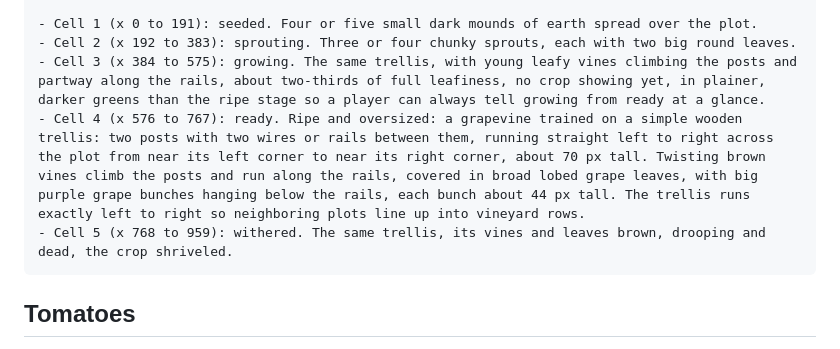
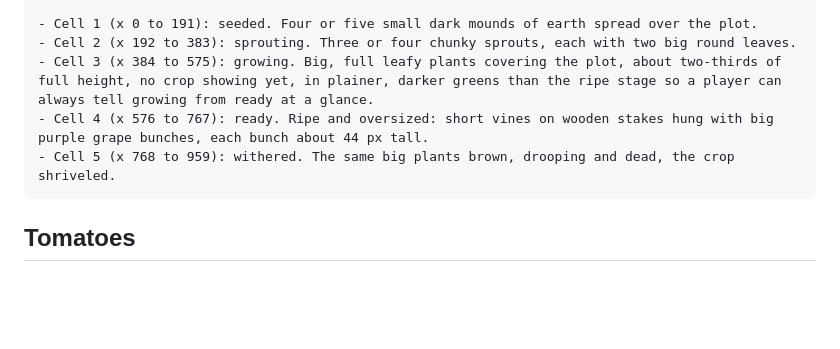
Before and after one commit to johnsonAFJ/Back40, a Markdown page: prompts/crops.md, the part around the change. GitHub-like rendering; blank space fills up the shorter version.

Commit message:
Undo the trellis in the grapes prompt
Grapes will grow on a trellis the game draws as its own thing, so the
grape art shouldn't draw one too. The prompt goes back to the current
grapes until the trellis is in.

Co-Authored-By: Claude Opus 5.5 <noreply@anthropic.com>

````diff
--- a/prompts/crops.md
+++ b/prompts/crops.md
@@ -598,9 +598,9 @@ In each cell, the farm plot is a diamond at the bottom center of the cell: top c
 
 - Cell 1 (x 0 to 191): seeded. Four or five small dark mounds of earth spread over the plot.
 - Cell 2 (x 192 to 383): sprouting. Three or four chunky sprouts, each with two big round leaves.
-- Cell 3 (x 384 to 575): growing. The same trellis, with young leafy vines climbing the posts and partway along the rails, about two-thirds of full leafiness, no crop showing yet, in plainer, darker greens than the ripe stage so a player can always tell growing from ready at a glance.
-- Cell 4 (x 576 to 767): ready. Ripe and oversized: a grapevine trained on a simple wooden trellis: two posts with two wires or rails between them, running straight left to right across the plot from near its left corner to near its right corner, about 70 px tall. Twisting brown vines climb the posts and run along the rails, covered in broad lobed grape leaves, with big purple grape bunches hanging below the rails, each bunch about 44 px tall. The trellis runs exactly left to right so neighboring plots line up into vineyard rows.
-- Cell 5 (x 768 to 959): withered. The same trellis, its vines and leaves brown, drooping and dead, the crop shriveled.
+- Cell 3 (x 384 to 575): growing. Big, full leafy plants covering the plot, about two-thirds of full height, no crop showing yet, in plainer, darker greens than the ripe stage so a player can always tell growing from ready at a glance.
+- Cell 4 (x 576 to 767): ready. Ripe and oversized: short vines on wooden stakes hung with big purple grape bunches, each bunch about 44 px tall.
+- Cell 5 (x 768 to 959): withered. The same big plants brown, drooping and dead, the crop shriveled.
 ```
 
 ## Tomatoes
````
